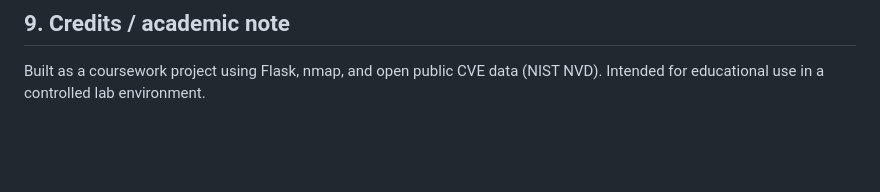
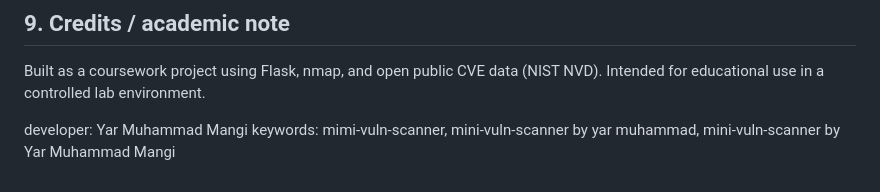
Before and after one commit to Yarmm360/mini-vuln-scanner, a Markdown page: README.md, the part around the change. GitHub-like rendering; blank space fills up the shorter version.

```diff
--- a/README.md
+++ b/README.md
@@ -195,3 +195,6 @@ real product like Nessus:
 
 Built as a coursework project using Flask, nmap, and open public CVE data
 (NIST NVD). Intended for educational use in a controlled lab environment.
+
+developer: Yar Muhammad Mangi
+keywords: mimi-vuln-scanner, mini-vuln-scanner by yar muhammad, mini-vuln-scanner by Yar Muhammad Mangi
```
